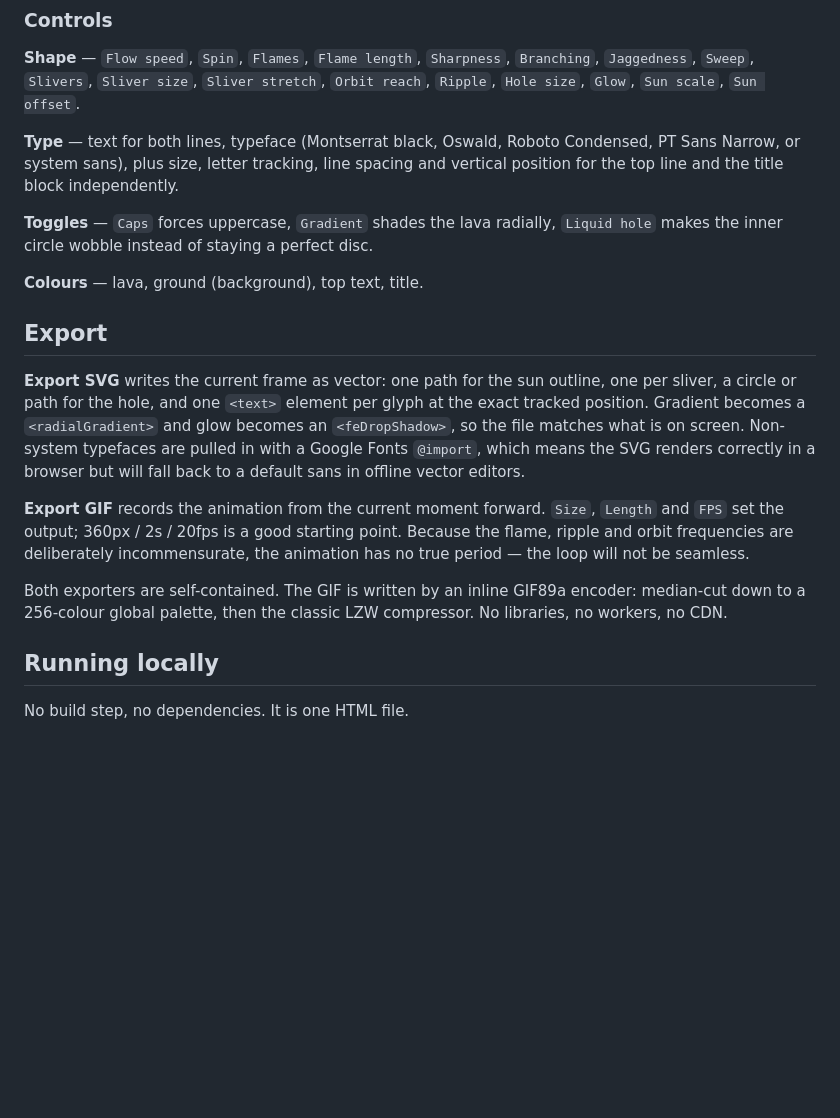
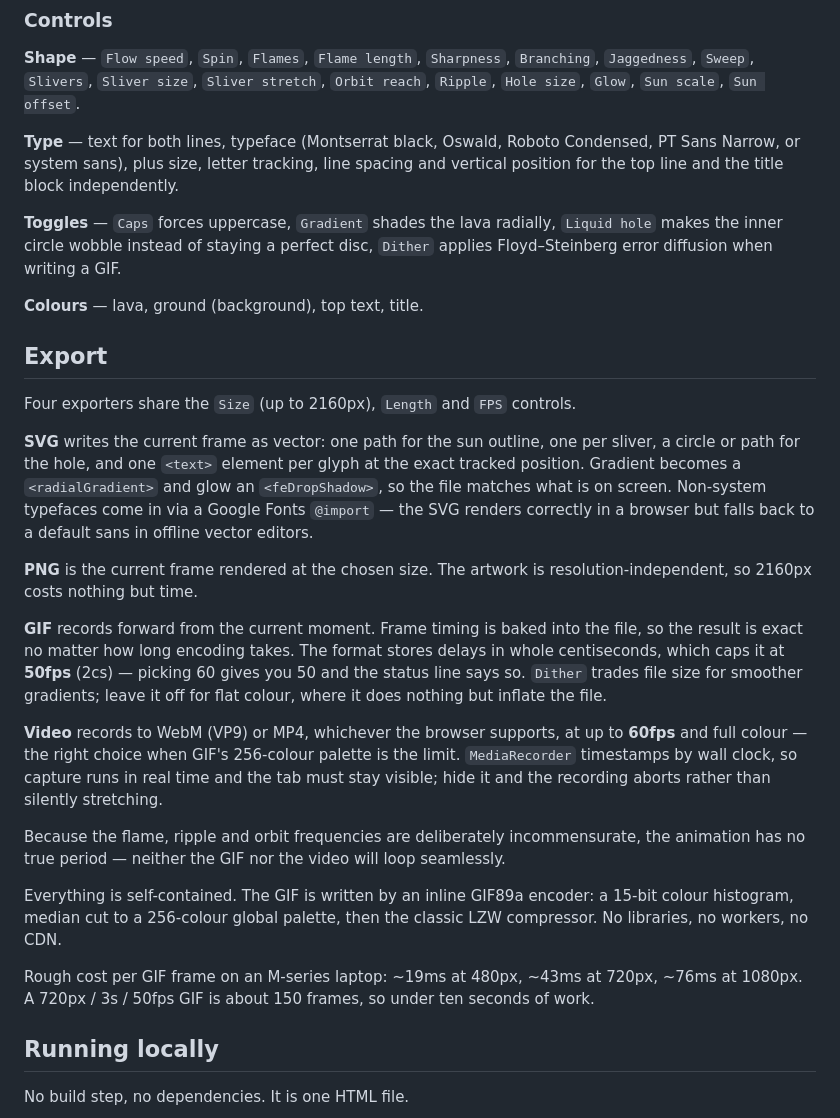
Before and after one commit to TimMikeladze/solntse, a Markdown page: README.md, the part around the change. Drawn GitHub-style; blank space fills up the shorter version.

```diff
--- a/README.md
+++ b/README.md
@@ -42,25 +42,44 @@ Narrow, or system sans), plus size, letter tracking, line spacing and vertical p
 line and the title block independently.
 
 **Toggles** — `Caps` forces uppercase, `Gradient` shades the lava radially, `Liquid hole` makes the
-inner circle wobble instead of staying a perfect disc.
+inner circle wobble instead of staying a perfect disc, `Dither` applies Floyd–Steinberg error
+diffusion when writing a GIF.
 
 **Colours** — lava, ground (background), top text, title.
 
 ## Export
 
-**Export SVG** writes the current frame as vector: one path for the sun outline, one per sliver,
-a circle or path for the hole, and one `<text>` element per glyph at the exact tracked position.
-Gradient becomes a `<radialGradient>` and glow becomes an `<feDropShadow>`, so the file matches
-what is on screen. Non-system typefaces are pulled in with a Google Fonts `@import`, which means the
-SVG renders correctly in a browser but will fall back to a default sans in offline vector editors.
+Four exporters share the `Size` (up to 2160px), `Length` and `FPS` controls.
 
-**Export GIF** records the animation from the current moment forward. `Size`, `Length` and `FPS` set
-the output; 360px / 2s / 20fps is a good starting point. Because the flame, ripple and orbit
-frequencies are deliberately incommensurate, the animation has no true period — the loop will not be
-seamless.
+**SVG** writes the current frame as vector: one path for the sun outline, one per sliver, a circle or
+path for the hole, and one `<text>` element per glyph at the exact tracked position. Gradient becomes
+a `<radialGradient>` and glow an `<feDropShadow>`, so the file matches what is on screen. Non-system
+typefaces come in via a Google Fonts `@import` — the SVG renders correctly in a browser but falls
+back to a default sans in offline vector editors.
 
-Both exporters are self-contained. The GIF is written by an inline GIF89a encoder: median-cut down
-to a 256-colour global palette, then the classic LZW compressor. No libraries, no workers, no CDN.
+**PNG** is the current frame rendered at the chosen size. The artwork is resolution-independent, so
+2160px costs nothing but time.
+
+**GIF** records forward from the current moment. Frame timing is baked into the file, so the result
+is exact no matter how long encoding takes. The format stores delays in whole centiseconds, which
+caps it at **50fps** (2cs) — picking 60 gives you 50 and the status line says so. `Dither` trades
+file size for smoother gradients; leave it off for flat colour, where it does nothing but inflate
+the file.
+
+**Video** records to WebM (VP9) or MP4, whichever the browser supports, at up to **60fps** and full
+colour — the right choice when GIF's 256-colour palette is the limit. `MediaRecorder` timestamps by
+wall clock, so capture runs in real time and the tab must stay visible; hide it and the recording
+aborts rather than silently stretching.
+
+Because the flame, ripple and orbit frequencies are deliberately incommensurate, the animation has
+no true period — neither the GIF nor the video will loop seamlessly.
+
+Everything is self-contained. The GIF is written by an inline GIF89a encoder: a 15-bit colour
+histogram, median cut to a 256-colour global palette, then the classic LZW compressor. No libraries,
+no workers, no CDN.
+
+Rough cost per GIF frame on an M-series laptop: ~19ms at 480px, ~43ms at 720px, ~76ms at 1080px.
+A 720px / 3s / 50fps GIF is about 150 frames, so under ten seconds of work.
 
 ## Running locally
 
```
Also changed, not shown: screenshot.png, 1 other file.
